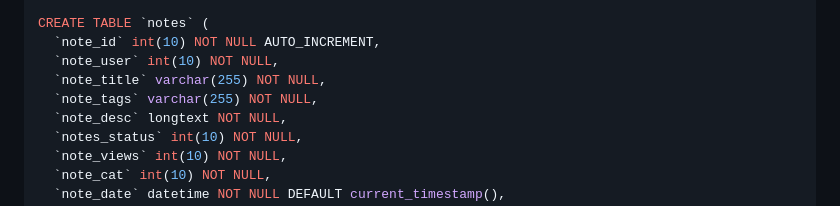
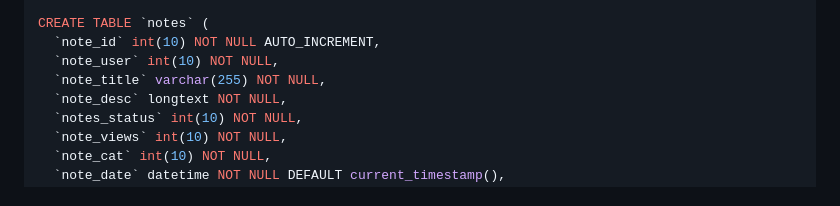
Before and after one commit to Gavoci/NoteStudio, a Markdown page: README.md, the part around the change. Rendered like a GitHub page.

```diff
--- a/README.md
+++ b/README.md
@@ -54,7 +54,6 @@ CREATE TABLE `notes` (
   `note_id` int(10) NOT NULL AUTO_INCREMENT,
   `note_user` int(10) NOT NULL,
   `note_title` varchar(255) NOT NULL,
-  `note_tags` varchar(255) NOT NULL,
   `note_desc` longtext NOT NULL,
   `notes_status` int(10) NOT NULL,
   `note_views` int(10) NOT NULL,
```
